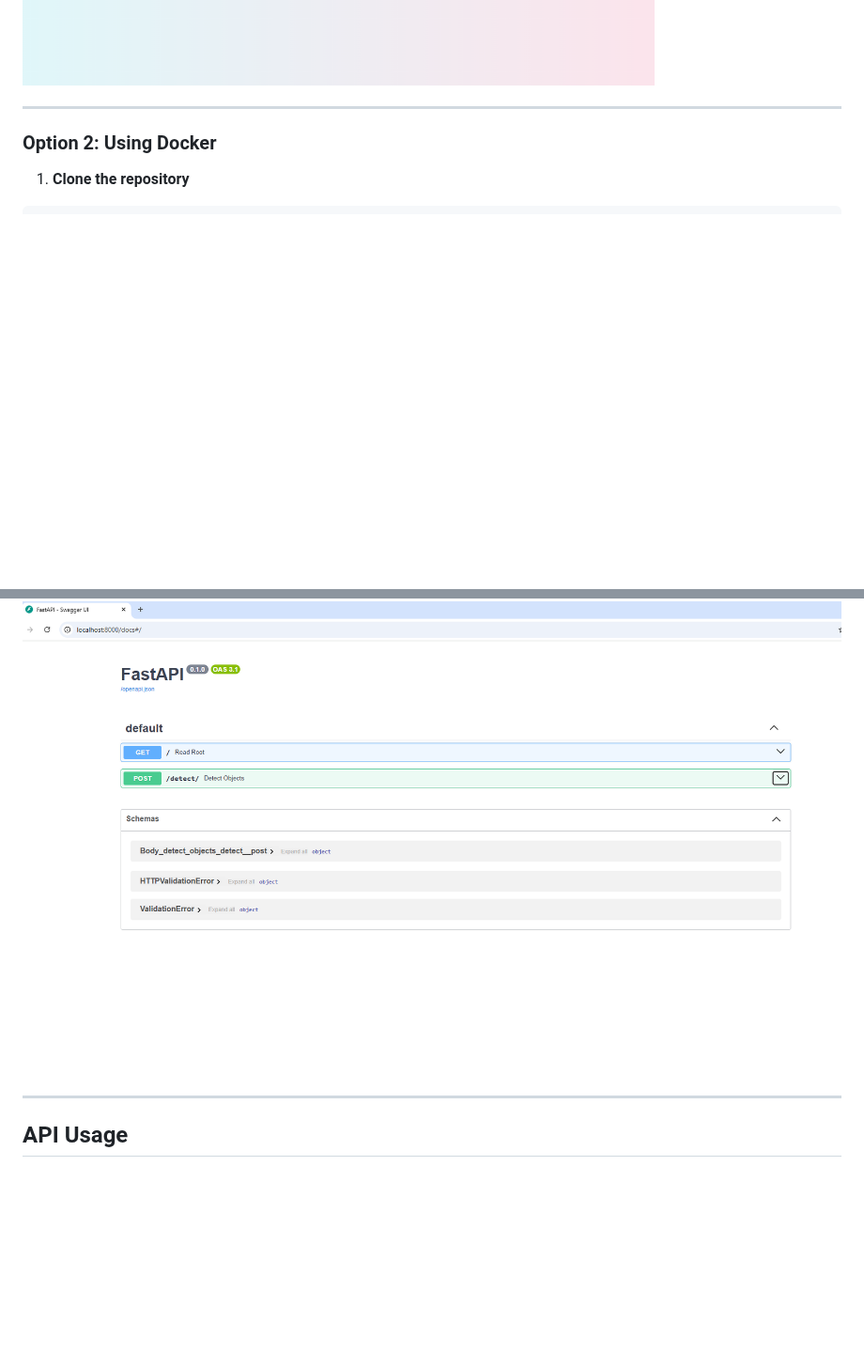
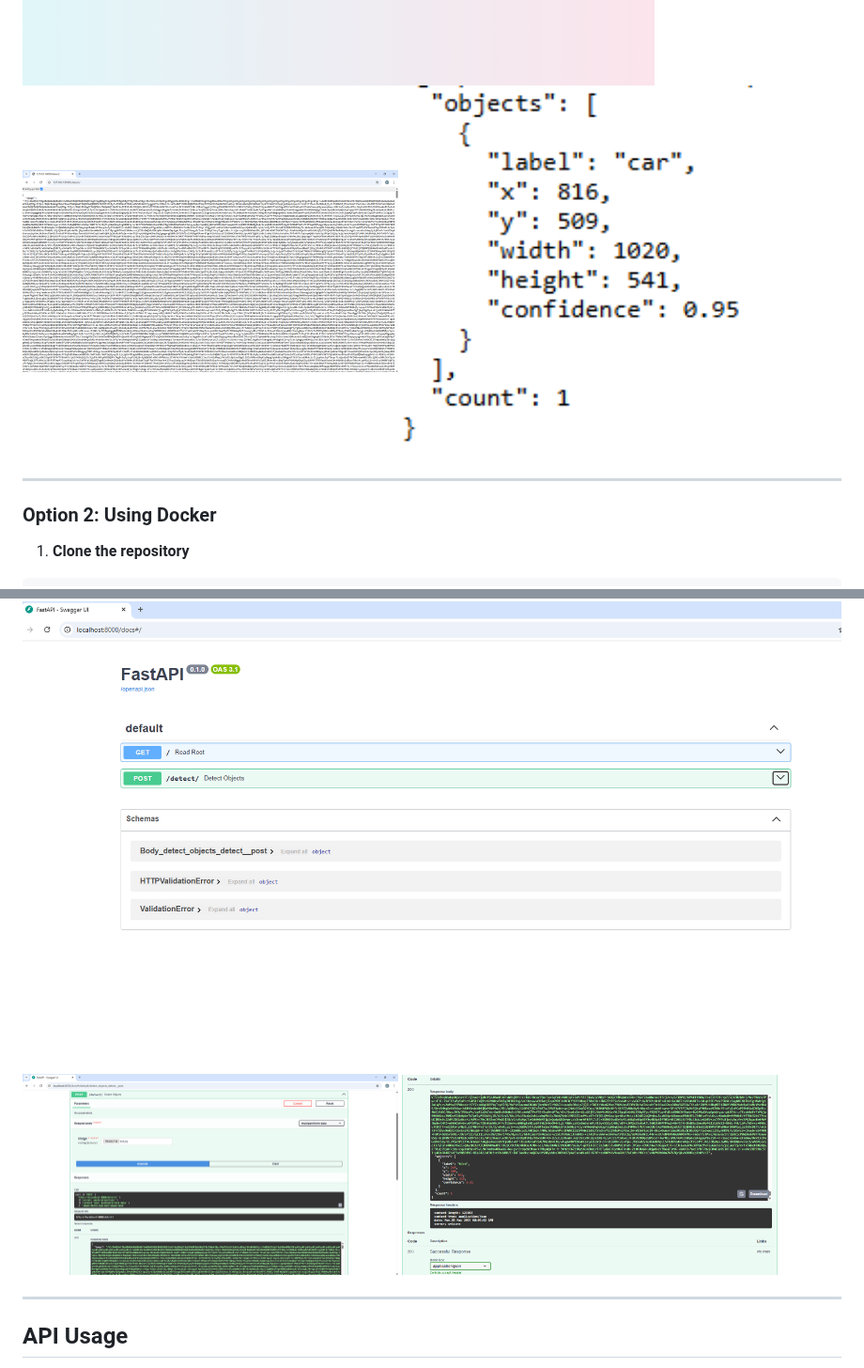
Before and after one commit to edanurarslan/Dockerized-Object-Detection-with-YOLOV8, a Markdown page: README.md, 2 parts joined by grey strips. Shown at 94% size. Rendered like a GitHub page; blank space fills up the shorter version.

```diff
--- a/README.md
+++ b/README.md
@@ -120,6 +126,9 @@ http://127.0.0.1:8000/
 
 **Visit**: [http://127.0.0.1:8000/](http://127.0.0.1:8000/)
 ![Homepage Screenshot](microservice.png)
+<img src="result1.png" alt="result1" width="400"/>
+<img src="result2.png" alt="result2" width="400"/>
+
 
 ---
 
@@ -184,6 +194,8 @@ docker compose up --build
 
 **Visit:** [http://localhost:8000](http://localhost:8000)
 ![Homepage Screenshot](fastapi.png)
+<img src="fa1.png" alt="fa1" width="400"/>
+<img src="fa2.png" alt="fa2" width="400"/>
 
 ---
 
```
Also changed, not shown: other parts of README.md (+11 -4 lines).
